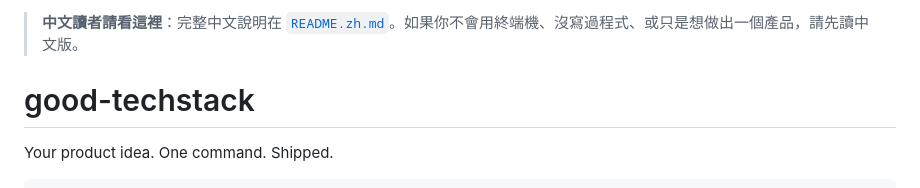
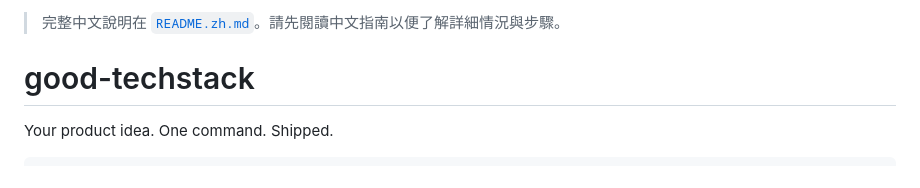
Before and after one commit to eouzoe/good-techstack, a Markdown page: README.md, the part around the change. GitHub-like rendering.

Commit message:
update bilingual notice wording

```diff
--- a/README.md
+++ b/README.md
@@ -1,4 +1,4 @@
-> **中文讀者請看這裡**：完整中文說明在 [`README.zh.md`](README.zh.md)。如果你不會用終端機、沒寫過程式、或只是想做出一個產品，請先讀中文版。
+> 完整中文說明在 [`README.zh.md`](README.zh.md)。請先閱讀中文指南以便了解詳細情況與步驟。
 
 # good-techstack
 
```
